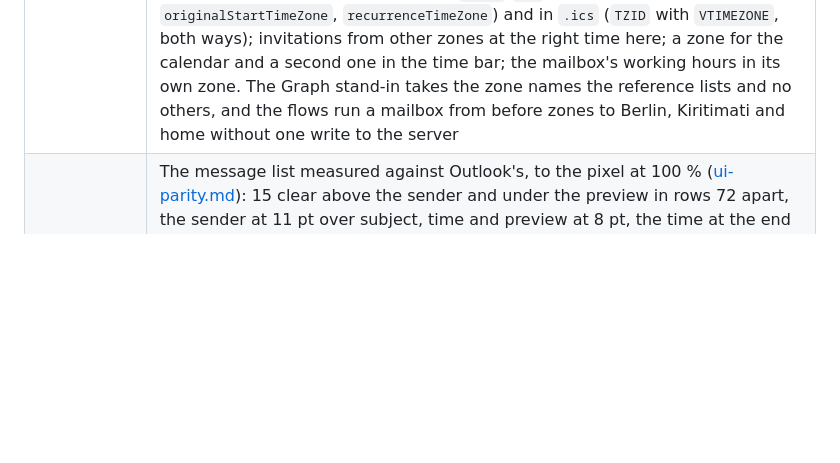
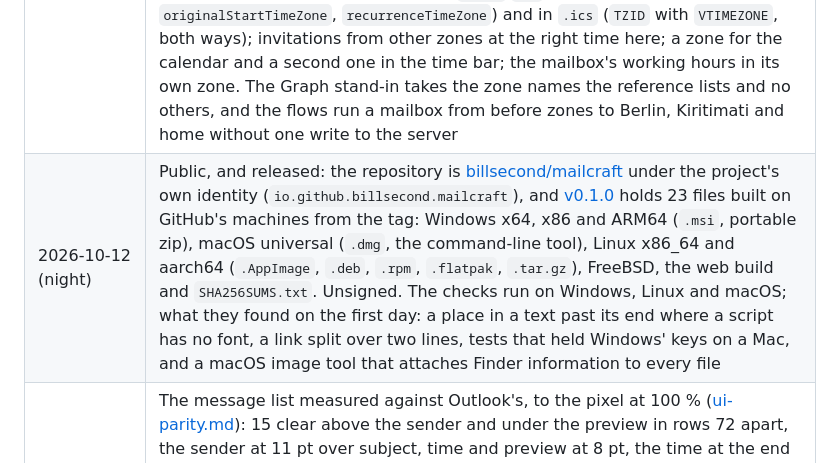
Before and after one commit to AchimGrolimund/mailcraft, a Markdown page: ROADMAP.md, the part around the change. GitHub-like rendering; blank space fills up the shorter version.

```diff
--- a/ROADMAP.md
+++ b/ROADMAP.md
@@ -51,6 +51,7 @@ that scales.
 | Date | What landed |
 |---|---|
 | 2026-10-12 (late) | Time zones (M3.5, gap 10; [calendar-parity.md](docs/calendar-parity.md)): a zone database in every build, the browser's too (the IANA rules with their history, the names Windows has for zones, the system's zone; `mailcraft-time::Zone` over jiff, about 350 KB); every stored time is a moment, because the mailbox now says which zone its clock times are by, and a mailbox from before opens as it was and sends nothing; a computer that travels keeps every appointment at its moment, every all-day item on its day and every series at its own clock, with no change for the server; items and series with zones of their own, picked beside Start and End under **Time Zones**, kept by Microsoft 365 (`start`/`end` in the item's zone, `originalStartTimeZone`, `recurrenceTimeZone`) and in `.ics` (`TZID` with `VTIMEZONE`, both ways); invitations from other zones at the right time here; a zone for the calendar and a second one in the time bar; the mailbox's working hours in its own zone. The Graph stand-in takes the zone names the reference lists and no others, and the flows run a mailbox from before zones to Berlin, Kiritimati and home without one write to the server |
+| 2026-10-12 (night) | Public, and released: the repository is [billsecond/mailcraft](https://github.com/billsecond/mailcraft) under the project's own identity (`io.github.billsecond.mailcraft`), and [v0.1.0](https://github.com/billsecond/mailcraft/releases/tag/v0.1.0) holds 23 files built on GitHub's machines from the tag: Windows x64, x86 and ARM64 (`.msi`, portable zip), macOS universal (`.dmg`, the command-line tool), Linux x86_64 and aarch64 (`.AppImage`, `.deb`, `.rpm`, `.flatpak`, `.tar.gz`), FreeBSD, the web build and `SHA256SUMS.txt`. Unsigned. The checks run on Windows, Linux and macOS; what they found on the first day: a place in a text past its end where a script has no font, a link split over two lines, tests that held Windows' keys on a Mac, and a macOS image tool that attaches Finder information to every file |
 | 2026-10-12 (evening) | The message list measured against Outlook's, to the pixel at 100 % ([ui-parity.md](docs/ui-parity.md#the-message-list-measured)): 15 clear above the sender and under the preview in rows 72 apart, the sender at 11 pt over subject, time and preview at 8 pt, the time at the end of the subject's line, All and Unread as tabs with the arrangement and its arrow beside them, a line of dots round the row the keys act on, a scroll bar with arrows in a lane of its own. Previews say what a message says: the words of its HTML, the preheader included, without markup, padding (`&zwnj;` and its kind) or web addresses, worked out when a row is drawn, so mail that was already here reads as cleanly |
 | 2026-10-12 (evening) | A calendar change reaches the server or the owner is told (M3.1), after a change of time made here didn't show in the owner's Outlook: the server's "yes" is checked against what comes down next (and an answer older than the change puts nothing back); a waiting change is never dropped without a word; events of other calendars, shared ones included, are written through their calendar; a series told in UTC counts its days in UTC; what is only on this computer says so beside the account's calendar and moves there in one action; File › Info › Check Calendar Connection makes, reads, changes and deletes one test appointment on the real account and reports every step; every calendar job is logged (what was sent by name, the zone, a tag of the event's id, what came down, what was put back). Tested against a stand-in that takes only what the documented Graph service takes |
 | 2026-10-12 (evening) | Pictures in real mail (M3.3): newsletters built in columns (`font-size:0` round every section) and messages that are only pictures are shown, with the offer to download; the fetcher takes packed answers, WebP, addresses with spaces in them and a host's addresses in turn; a picture that couldn't be downloaded keeps its room and says why, with Try again; pictures can always be downloaded from a sender's domain; what was downloaded is kept on this computer for 30 days and cleared from File › Options |
```
Also changed, not shown: README.md (+1 -1 lines).
